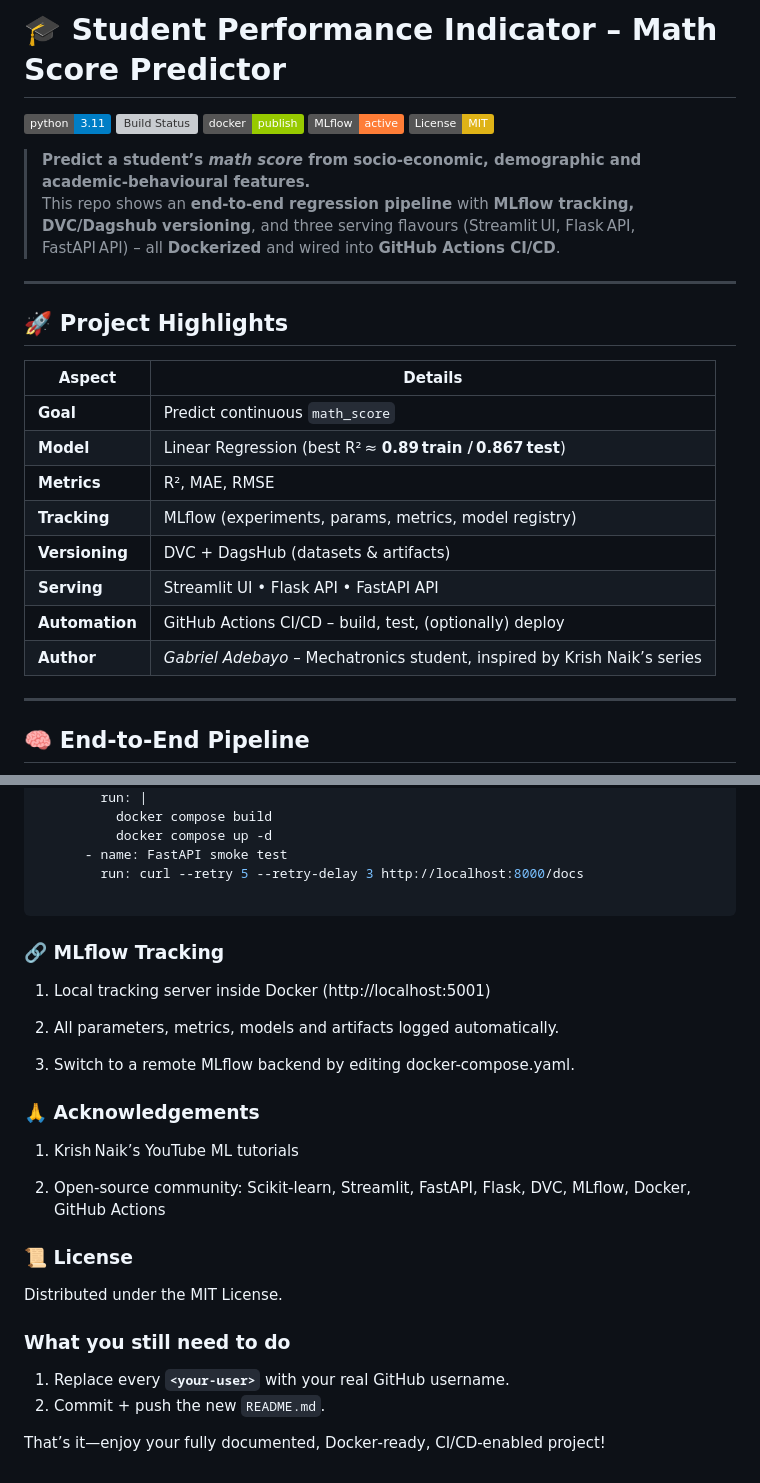
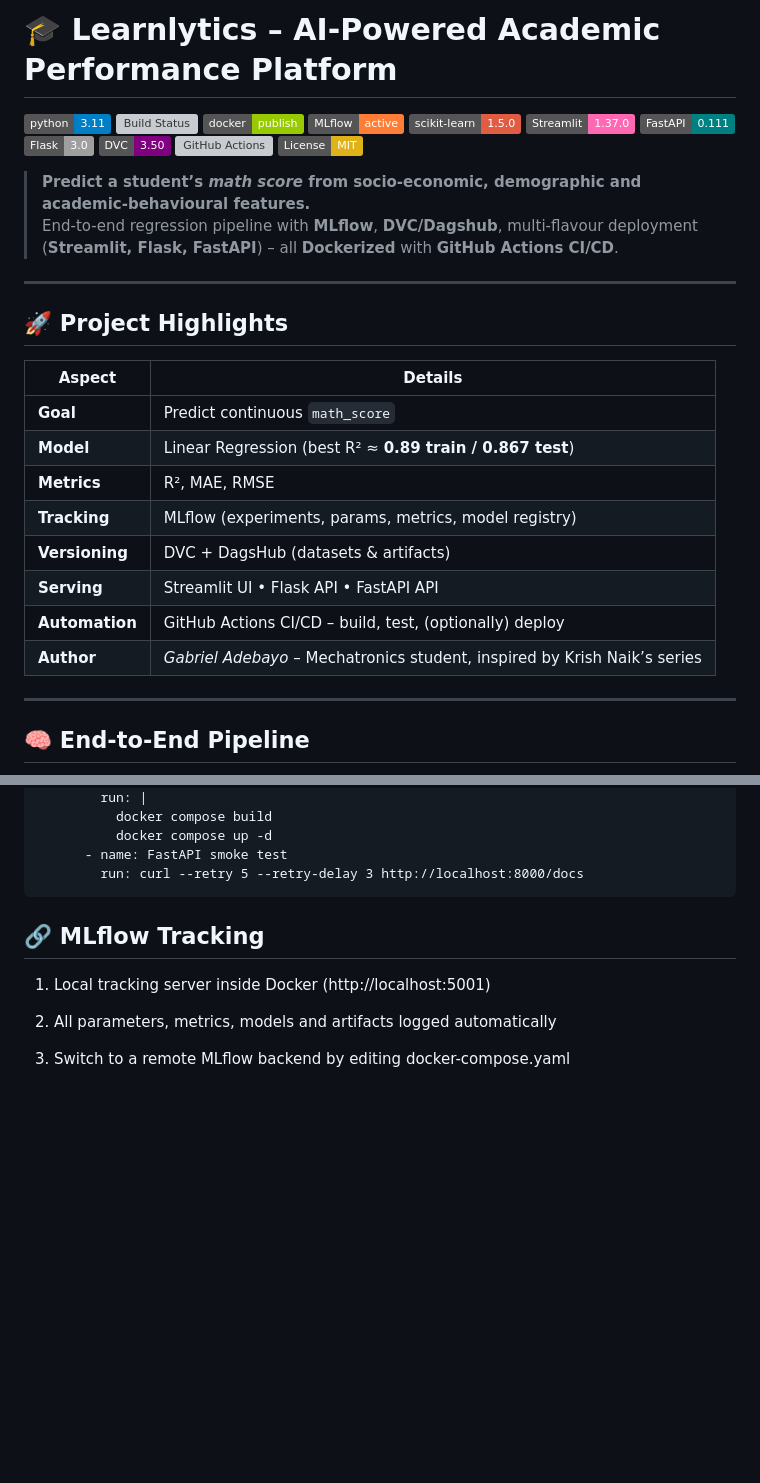
Before and after one commit to iyan-coder/Learnlytics-AI-Powered-Academic-Performance-Platform, a Markdown page: README.md, 2 parts joined by grey strips. Drawn GitHub-style; folded sections open; badges without logos; blank space fills up the shorter version; grey boxes are pictures that could not be loaded.

````diff
--- a/README.md
+++ b/README.md
@@ -1,13 +1,19 @@
-# 🎓 Student Performance Indicator – Math Score Predictor
+# 🎓 Learnlytics – AI-Powered Academic Performance Platform
 
 [![Python](https://img.shields.io/badge/python-3.11-blue.svg)](https://www.python.org)
-[![Build Status](https://github.com/iyan-coder/StudentPerformanceIndicator/actions/workflows/ci.yml/badge.svg)](https://github.com/iyan-coder/StudentPerformanceIndicator/actions)
-[![Docker Ready](https://img.shields.io/badge/docker-publish-green)](https://hub.docker.com/)
-[![MLflow Tracking](https://img.shields.io/badge/MLflow-active-orange)](https://mlflow.org)
-[![License: MIT](https://img.shields.io/badge/License-MIT-yellow.svg)](LICENSE)
+[![Build Status](https://github.com/iyan-coder/Learnlytics/actions/workflows/ci.yml/badge.svg)](https://github.com/iyan-coder/Learnlytics/actions)
+[![Docker Ready](https://img.shields.io/badge/docker-publish-green)](https://hub.docker.com/)
+[![MLflow Tracking](https://img.shields.io/badge/MLflow-active-orange)](https://mlflow.org)
+[![scikit-learn](https://img.shields.io/badge/scikit--learn-1.5.0-red)](https://scikit-learn.org/stable/)
+[![Streamlit](https://img.shields.io/badge/Streamlit-1.37.0-ff69b4)](https://streamlit.io)
+[![FastAPI](https://img.shields.io/badge/FastAPI-0.111-teal)](https://fastapi.tiangolo.com)
+[![Flask](https://img.shields.io/badge/Flask-3.0-lightgrey)](https://flask.palletsprojects.com)
+[![DVC](https://img.shields.io/badge/DVC-3.50-purple)](https://dvc.org)
+[![GitHub Actions](https://img.shields.io/badge/GitHub_Actions-CI%2FCD-blue)](https://github.com/features/actions)
+[![License: MIT](https://img.shields.io/badge/License-MIT-yellow.svg)](LICENSE)
 
-> **Predict a student’s _math score_ from socio‑economic, demographic and academic‑behavioural features.**
-> This repo shows an **end‑to‑end regression pipeline** with **MLflow tracking, DVC/Dagshub versioning**, and three serving flavours (Streamlit UI, Flask API, FastAPI API) – all **Dockerized** and wired into **GitHub Actions CI/CD**.
+> **Predict a student’s _math score_ from socio-economic, demographic and academic-behavioural features.**
+> End-to-end regression pipeline with **MLflow**, **DVC/Dagshub**, multi-flavour deployment (**Streamlit, Flask, FastAPI**) – all **Dockerized** with **GitHub Actions CI/CD**.
 
 ---
 
@@ -16,15 +22,15 @@
 | Aspect          | Details                                                                         |
 |-----------------|---------------------------------------------------------------------------------|
 | **Goal**        | Predict continuous `math_score`                                                 |
-| **Model**       | Linear Regression (best R² ≈ **0.89 train / 0.867 test**)                       |
+| **Model**       | Linear Regression (best R² ≈ **0.89 train / 0.867 test**)                       |
 | **Metrics**     | R², MAE, RMSE                                                                   |
 | **Tracking**    | MLflow (experiments, params, metrics, model registry)                           |
-| **Versioning**  | DVC + DagsHub (datasets & artifacts)                                            |
-| **Serving**     | Streamlit UI • Flask API • FastAPI API                                          |
-| **Automation**  | GitHub Actions CI/CD – build, test, (optionally) deploy                         |
-| **Author**      | _Gabriel Adebayo_ – Mechatronics student, inspired by Krish Naik’s series       |
+| **Versioning**  | DVC + DagsHub (datasets & artifacts)                                            |
+| **Serving**     | Streamlit UI • Flask API • FastAPI API                                          |
+| **Automation**  | GitHub Actions CI/CD – build, test, (optionally) deploy                         |
+| **Author**      | _Gabriel Adebayo_ – Mechatronics student, inspired by Krish Naik’s series       |
 
 ---
 
-## 🧠 End‑to‑End Pipeline
+## 🧠 End-to-End Pipeline
 
@@ -128,26 +135,10 @@ jobs:
           docker compose up -d
       - name: FastAPI smoke test
         run: curl --retry 5 --retry-delay 3 http://localhost:8000/docs
-
 ```
-### 🔗 MLflow Tracking
+## 🔗 MLflow Tracking
 1. Local tracking server inside Docker (http://localhost:5001)
 
-2. All parameters, metrics, models and artifacts logged automatically.
+2. All parameters, metrics, models and artifacts logged automatically
 
-3. Switch to a remote MLflow backend by editing docker-compose.yaml.
-
-### 🙏 Acknowledgements
-1. Krish Naik’s YouTube ML tutorials
-
-2. Open‑source community: Scikit‑learn, Streamlit, FastAPI, Flask, DVC, MLflow, Docker, GitHub Actions
-
-### 📜 License
-Distributed under the MIT License.
-
-### What you still need to do
-
-1. Replace every **`<your-user>`** with your real GitHub username.
-2. Commit + push the new `README.md`.
-
-That’s it—enjoy your fully documented, Docker‑ready, CI/CD‑enabled project!
+3. Switch to a remote MLflow backend by editing docker-compose.yaml
````
Also changed, not shown: other parts of README.md (+54 -53 lines).
